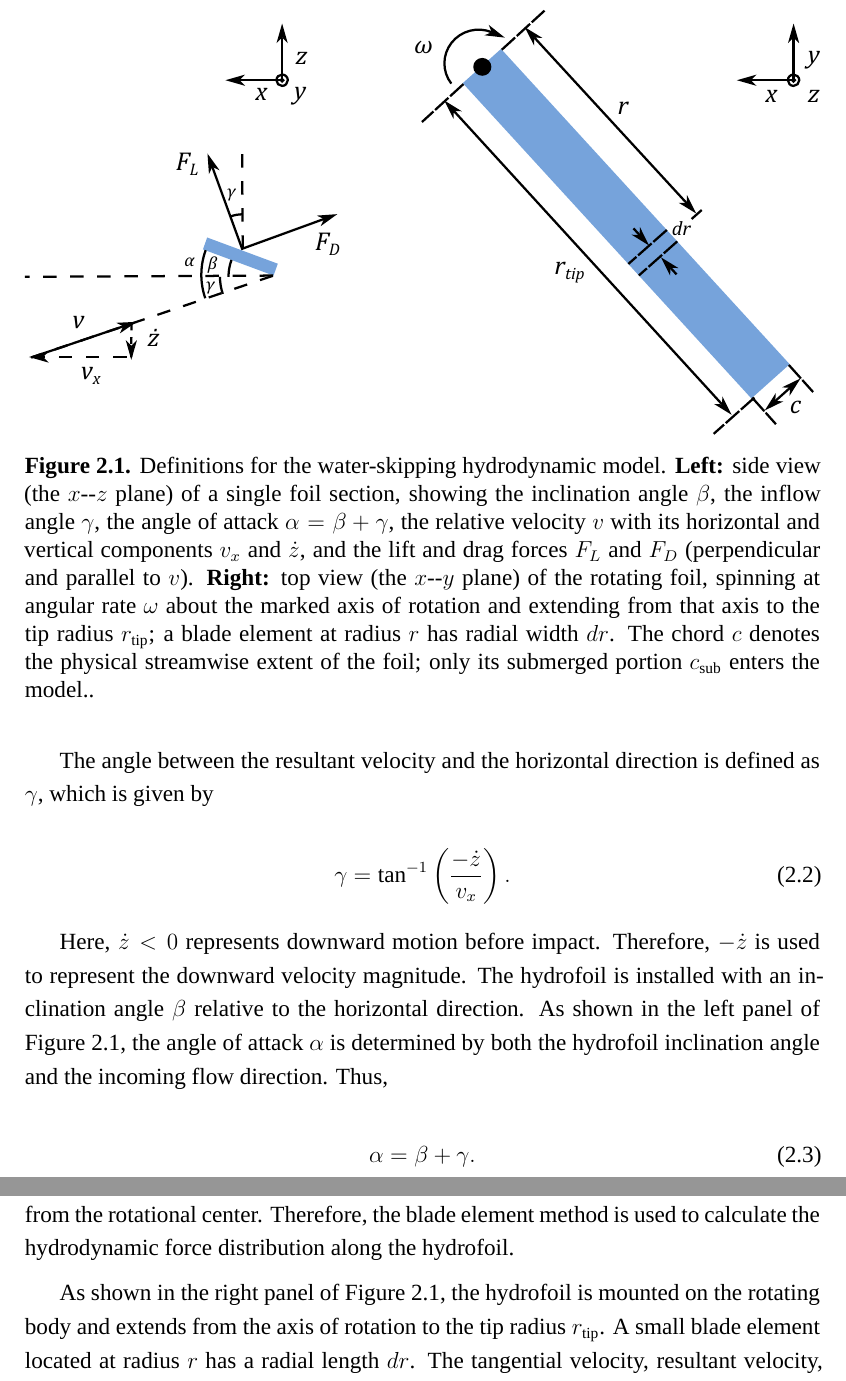
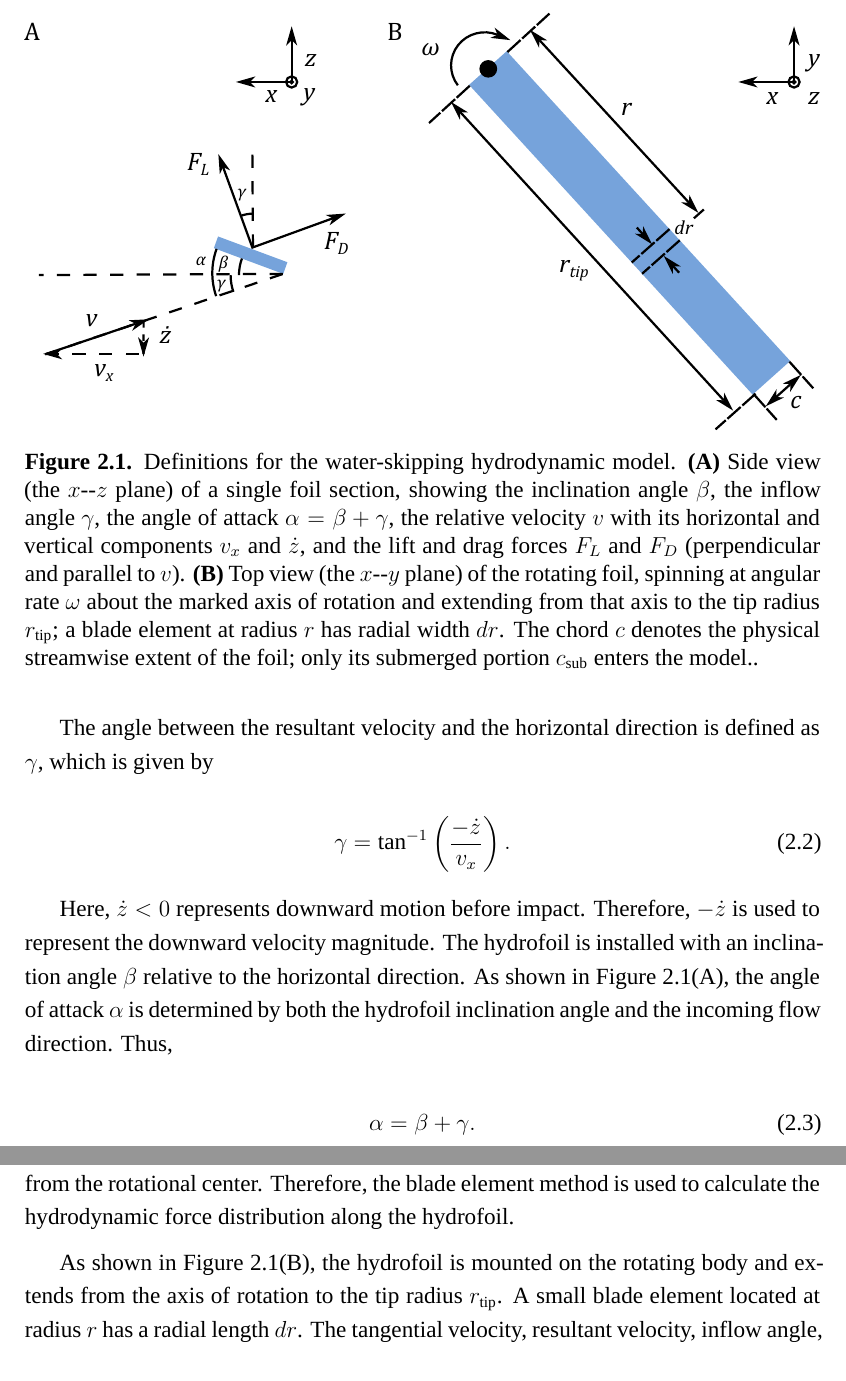
Before and after one commit to xuyilian/CityUHKThesis-main, a LaTeX thesis (thesis.tex, which reads Chapters/dynamic.tex): two parts of pages 16 and 17 of 45, joined at a grey line, cut at the place of the change. Compiled offline with XeLaTeX; a missing font is replaced by an installed copy or a similar font.

Commit message:
Blade-element figure: panel labels A/B; caption and in-text references updated

```diff
--- a/Chapters/dynamic.tex
+++ b/Chapters/dynamic.tex
@@ -13,7 +13,7 @@ The left panel of Figure~\ref{fig:model_definitions} shows the quasi-steady hydr
 \begin{figure}[t]
     \centering
     \includegraphics[width=\linewidth]{Assets/blade_element_diagram.pdf}
-    \caption{Definitions for the water-skipping hydrodynamic model. \textbf{Left:} side view (the $x$--$z$ plane) of a single foil section, showing the inclination angle $\beta$, the inflow angle $\gamma$, the angle of attack $\alpha = \beta + \gamma$, the relative velocity $v$ with its horizontal and vertical components $v_x$ and $\dot{z}$, and the lift and drag forces $F_L$ and $F_D$ (perpendicular and parallel to $v$). \textbf{Right:} top view (the $x$--$y$ plane) of the rotating foil, spinning at angular rate $\omega$ about the marked axis of rotation and extending from that axis to the tip radius $r_{\mathrm{tip}}$; a blade element at radius $r$ has radial width $dr$. The chord $c$ denotes the physical streamwise extent of the foil; only its submerged portion $c_{\mathrm{sub}}$ enters the model.}
+    \caption{Definitions for the water-skipping hydrodynamic model. \textbf{(A)} Side view (the $x$--$z$ plane) of a single foil section, showing the inclination angle $\beta$, the inflow angle $\gamma$, the angle of attack $\alpha = \beta + \gamma$, the relative velocity $v$ with its horizontal and vertical components $v_x$ and $\dot{z}$, and the lift and drag forces $F_L$ and $F_D$ (perpendicular and parallel to $v$). \textbf{(B)} Top view (the $x$--$y$ plane) of the rotating foil, spinning at angular rate $\omega$ about the marked axis of rotation and extending from that axis to the tip radius $r_{\mathrm{tip}}$; a blade element at radius $r$ has radial width $dr$. The chord $c$ denotes the physical streamwise extent of the foil; only its submerged portion $c_{\mathrm{sub}}$ enters the model.}
     \label{fig:model_definitions}
 \end{figure}
 
@@ -32,7 +32,7 @@ The angle between the resultant velocity and the horizontal direction is defined
     \label{eq:gamma}
 \end{equation}
 
-Here, $\dot{z}<0$ represents downward motion before impact. Therefore, $-\dot{z}$ is used to represent the downward velocity magnitude. The hydrofoil is installed with an inclination angle $\beta$ relative to the horizontal direction. As shown in the left panel of Figure~\ref{fig:model_definitions}, the angle of attack $\alpha$ is determined by both the hydrofoil inclination angle and the incoming flow direction. Thus,
+Here, $\dot{z}<0$ represents downward motion before impact. Therefore, $-\dot{z}$ is used to represent the downward velocity magnitude. The hydrofoil is installed with an inclination angle $\beta$ relative to the horizontal direction. As shown in Figure~\ref{fig:model_definitions}(A), the angle of attack $\alpha$ is determined by both the hydrofoil inclination angle and the incoming flow direction. Thus,
 
 \begin{equation}
     \alpha = \beta + \gamma.
@@ -69,7 +69,7 @@ For a flat-plate hydrofoil, the lift and drag coefficients can be approximated b
 
 The quasi-steady hydrodynamic model describes the lift and drag generated by a hydrofoil with a given velocity and angle of attack. However, for a rotating hydrofoil, the linear velocity is not uniform along the span, since each section has a different distance from the rotational center. Therefore, the blade element method is used to calculate the hydrodynamic force distribution along the hydrofoil.
 
-As shown in the right panel of Figure~\ref{fig:model_definitions}, the hydrofoil is mounted on the rotating body and extends from the axis of rotation to the tip radius $r_{\mathrm{tip}}$. A small blade element located at radius $r$ has a radial length $dr$. The tangential velocity, resultant velocity, inflow angle, and local angle of attack of the blade element are given by
+As shown in Figure~\ref{fig:model_definitions}(B), the hydrofoil is mounted on the rotating body and extends from the axis of rotation to the tip radius $r_{\mathrm{tip}}$. A small blade element located at radius $r$ has a radial length $dr$. The tangential velocity, resultant velocity, inflow angle, and local angle of attack of the blade element are given by
 
 \begin{equation}
     v_x(r) = \omega r,
```
Also changed, not shown: Assets/blade_element_diagram.pdf, Assets/blade_element_diagram.svg, Chapters/dynamic.tex (2 more changed lines).
